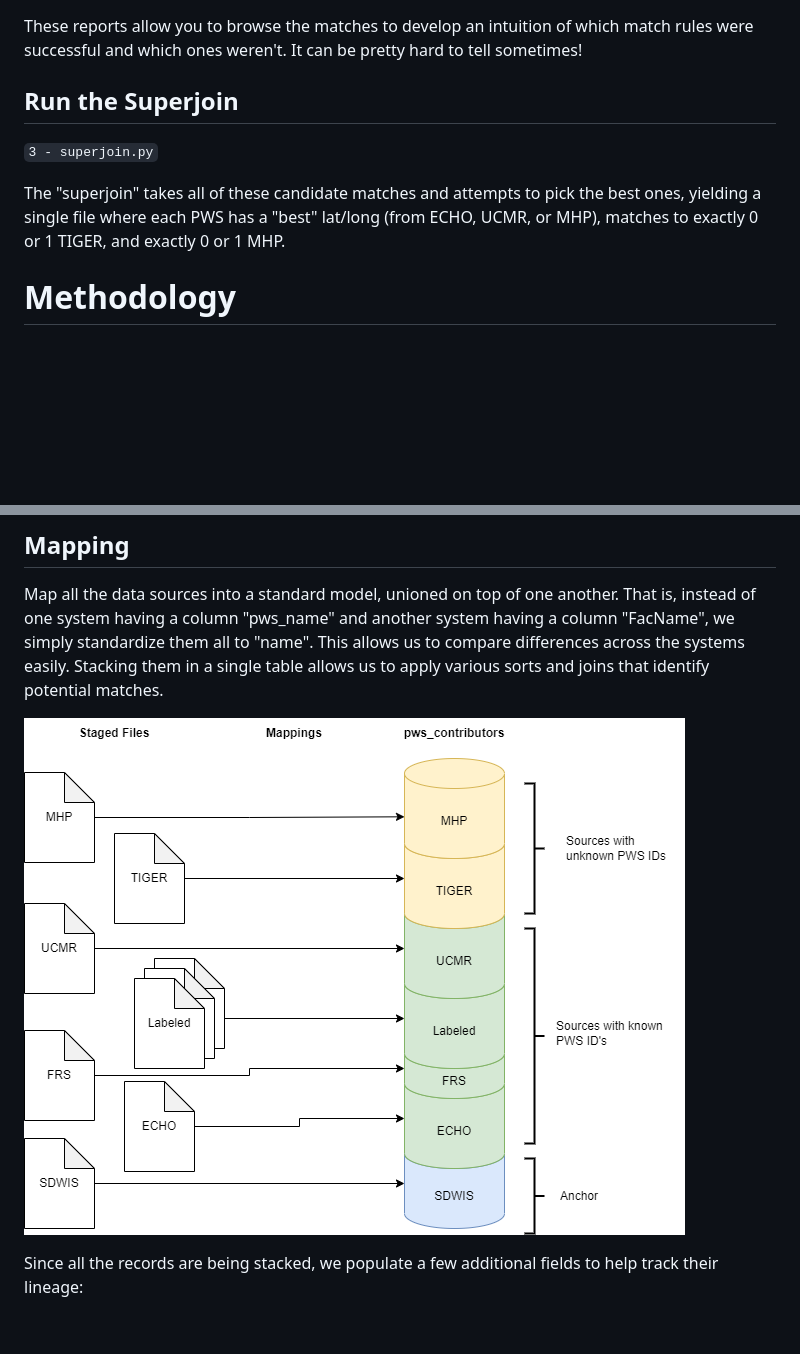
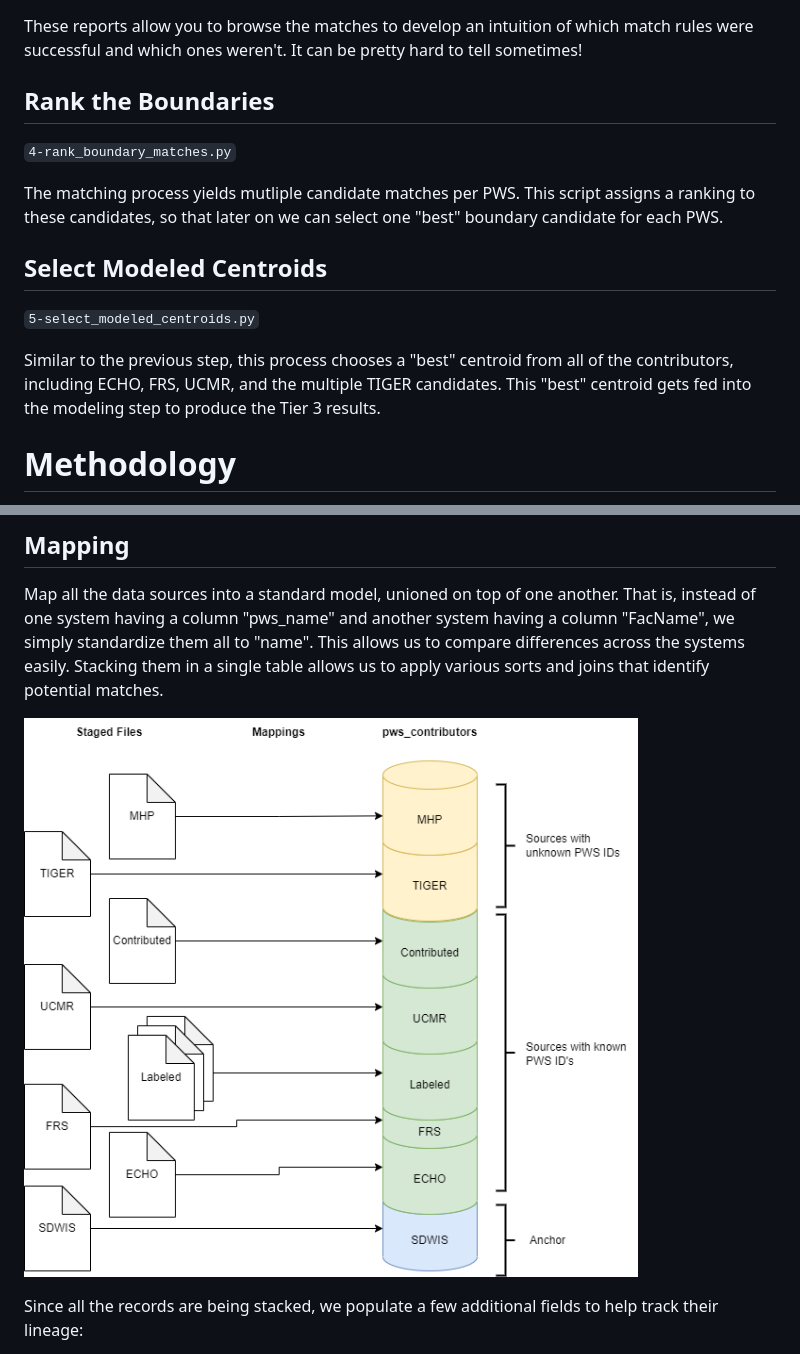
Before and after one commit to SimpleLab-Inc/wsb, a Markdown page: src/match/readme.md, 2 parts joined by grey strips. Drawn GitHub-style; pictures changed too: docs/img/mapping_diagram.png; blank space fills up the shorter version.

```diff
--- a/src/match/readme.md
+++ b/src/match/readme.md
@@ -31,12 +39,17 @@ Step through this script to generate match reports:
 
 These reports allow you to browse the matches to develop an intuition of which match rules were successful and which ones weren't. It can be pretty hard to tell sometimes!
 
-## Run the Superjoin
+## Rank the Boundaries
 
-`3 - superjoin.py`
+`4-rank_boundary_matches.py`
 
-The "superjoin" takes all of these candidate matches and attempts to pick the best ones, yielding a single file where each PWS has a "best" lat/long (from ECHO, UCMR, or MHP), matches to exactly 0 or 1 TIGER, and exactly 0 or 1 MHP.
+The matching process yields mutliple candidate matches per PWS. This script assigns a ranking to these candidates, so that later on we can select one "best" boundary candidate for each PWS.
 
+## Select Modeled Centroids
+
+`5-select_modeled_centroids.py`
+
+Similar to the previous step, this process chooses a "best" centroid from all of the contributors, including ECHO, FRS, UCMR, and the multiple TIGER candidates. This "best" centroid gets fed into the modeling step to produce the Tier 3 results.
 
 # Methodology
 
```
Also changed, not shown: other parts of src/match/readme.md (+12 -37 lines).
